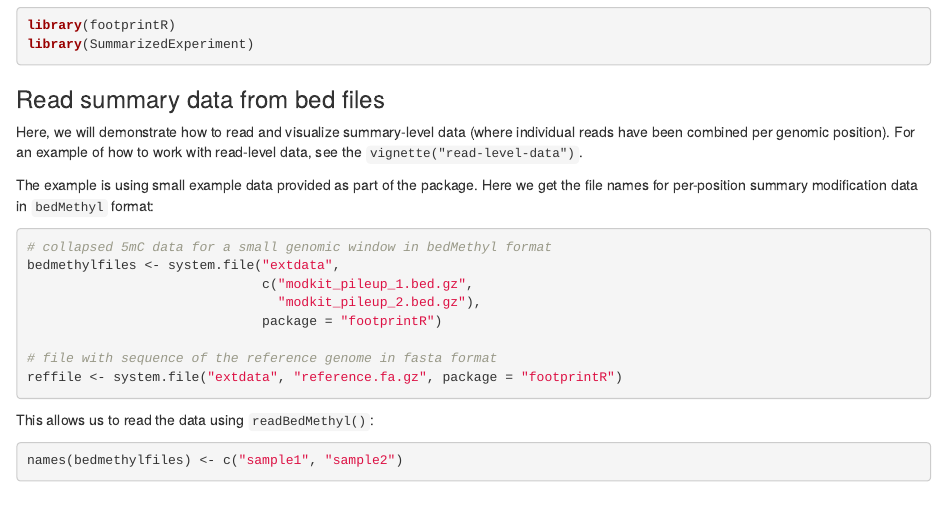
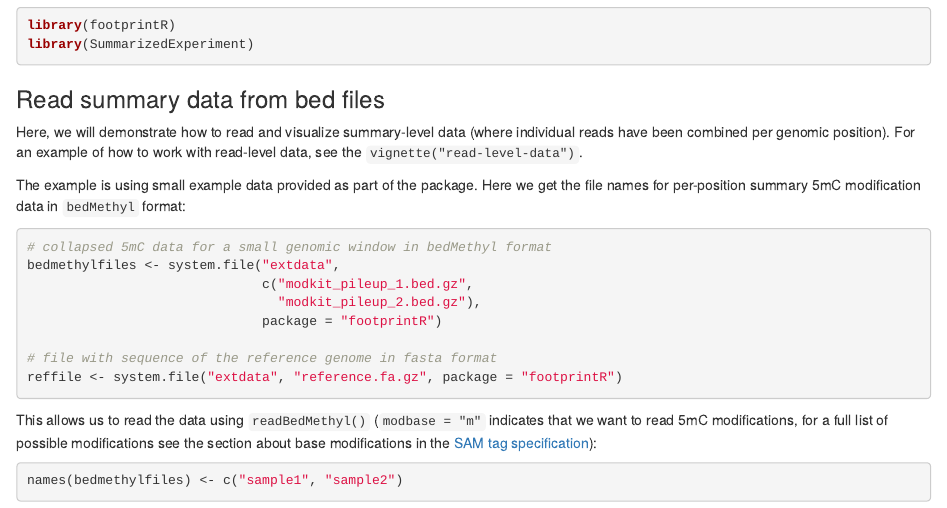
Before and after one commit to fmicompbio/footprintR, an R Markdown document (vignettes/using-footprintR.Rmd): the page in a window 1100 px wide, from 600 px down. Rendered offline with R 4.5, knitr and Pandoc, with nearby package versions; some code elsewhere in the file could not run offline.

Commit message:
fix missing parameter in vignette

````diff
--- a/vignettes/using-footprintR.Rmd
+++ b/vignettes/using-footprintR.Rmd
@@ -64,7 +64,7 @@ an example of how to work with read-level data, see the
 `vignette("read-level-data")`.
 
 The example is using small example data provided as part of the package. Here
-we get the file names for per-position summary modification data in
+we get the file names for per-position summary 5mC modification data in
 `bedMethyl` format:
 
 ```{r data-files}
@@ -78,7 +78,10 @@ bedmethylfiles <- system.file("extdata",
 reffile <- system.file("extdata", "reference.fa.gz", package = "footprintR")
 ```
 
-This allows us to read the data using `readBedMethyl()`:
+This allows us to read the data using `readBedMethyl()` (`modbase = "m"`
+indicates that we want to read 5mC modifications, for a full list of
+possible modifications see the section about base modifications in the
+[SAM tag specification](https://samtools.github.io/hts-specs/SAMtags.pdf)):
 
 ```{r read-data}
 names(bedmethylfiles) <- c("sample1", "sample2")
````
Also changed, not shown: vignettes/using-footprintR.Rmd (1 more changed lines).
